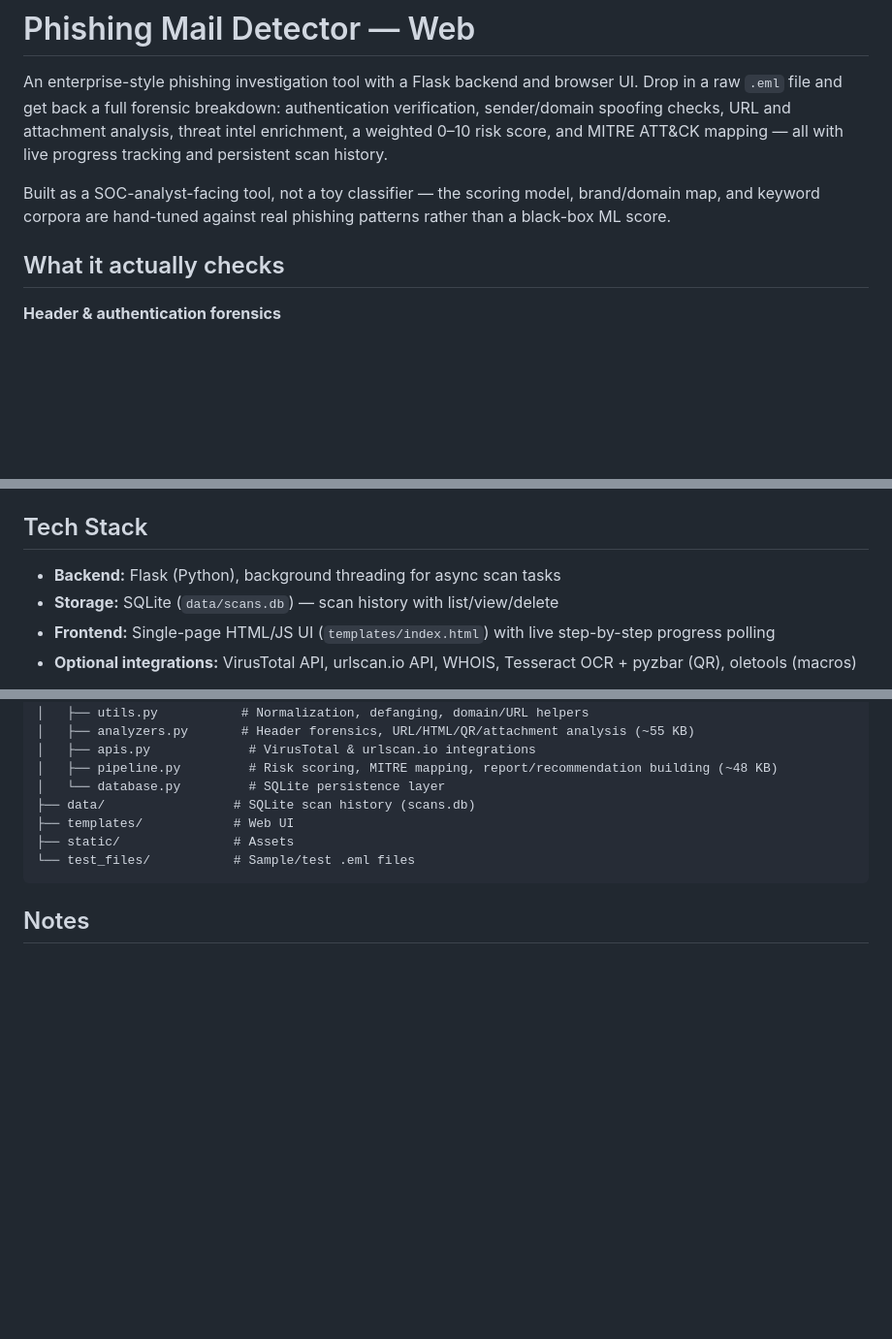
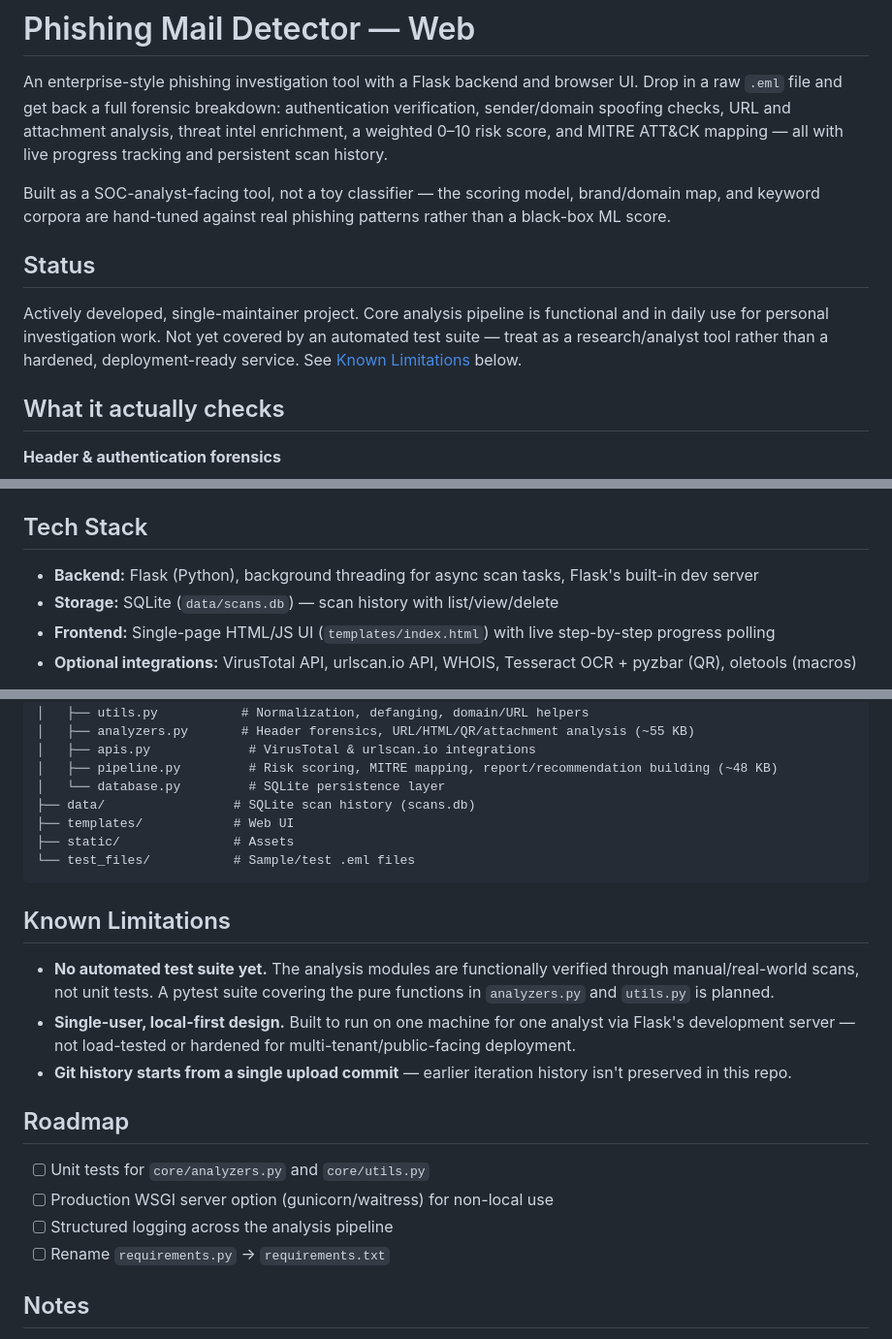
Before and after one commit to EclipseManic/Phishing-Mail-Detector-Web, a Markdown page: README.md, 3 parts joined by grey strips. Shown at 97% size. Rendered like a GitHub page; blank space fills up the shorter version.

````diff
--- a/README.md
+++ b/README.md
@@ -3,6 +3,10 @@
 An enterprise-style phishing investigation tool with a Flask backend and browser UI. Drop in a raw `.eml` file and get back a full forensic breakdown: authentication verification, sender/domain spoofing checks, URL and attachment analysis, threat intel enrichment, a weighted 0–10 risk score, and MITRE ATT&CK mapping — all with live progress tracking and persistent scan history.
 
 Built as a SOC-analyst-facing tool, not a toy classifier — the scoring model, brand/domain map, and keyword corpora are hand-tuned against real phishing patterns rather than a black-box ML score.
+
+## Status
+
+Actively developed, single-maintainer project. Core analysis pipeline is functional and in daily use for personal investigation work. Not yet covered by an automated test suite — treat as a research/analyst tool rather than a hardened, deployment-ready service. See [Known Limitations](#known-limitations) below.
 
 ## What it actually checks
 
@@ -40,7 +44,7 @@ Built as a SOC-analyst-facing tool, not a toy classifier — the scoring model,
 
 ## Tech Stack
 
-- **Backend:** Flask (Python), background threading for async scan tasks
+- **Backend:** Flask (Python), background threading for async scan tasks, Flask's built-in dev server
 - **Storage:** SQLite (`data/scans.db`) — scan history with list/view/delete
 - **Frontend:** Single-page HTML/JS UI (`templates/index.html`) with live step-by-step progress polling
 - **Optional integrations:** VirusTotal API, urlscan.io API, WHOIS, Tesseract OCR + pyzbar (QR), oletools (macros)
@@ -115,6 +120,19 @@ Phishing-Mail-Detector-Web/
 └── test_files/           # Sample/test .eml files
 ```
 
+## Known Limitations
+
+- **No automated test suite yet.** The analysis modules are functionally verified through manual/real-world scans, not unit tests. A pytest suite covering the pure functions in `analyzers.py` and `utils.py` is planned.
+- **Single-user, local-first design.** Built to run on one machine for one analyst via Flask's development server — not load-tested or hardened for multi-tenant/public-facing deployment.
+- **Git history starts from a single upload commit** — earlier iteration history isn't preserved in this repo.
+
+## Roadmap
+
+- [ ] Unit tests for `core/analyzers.py` and `core/utils.py`
+- [ ] Production WSGI server option (gunicorn/waitress) for non-local use
+- [ ] Structured logging across the analysis pipeline
+- [ ] Rename `requirements.py` → `requirements.txt`
+
 ## Notes
 
 - WHOIS, attachment parsing, image/QR scanning, TLD extraction, and OLE macro analysis are optional — each activates automatically only if its Python package is installed, checked at import time in `core/config.py`.
````
Also changed, not shown: other parts of README.md (+1 -0 lines).
